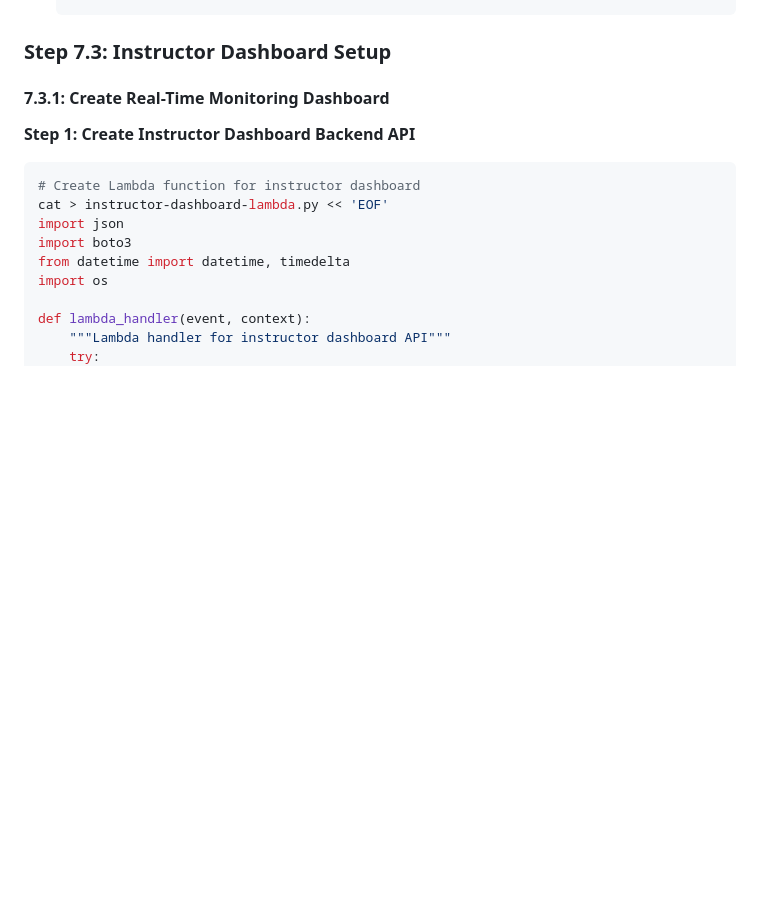
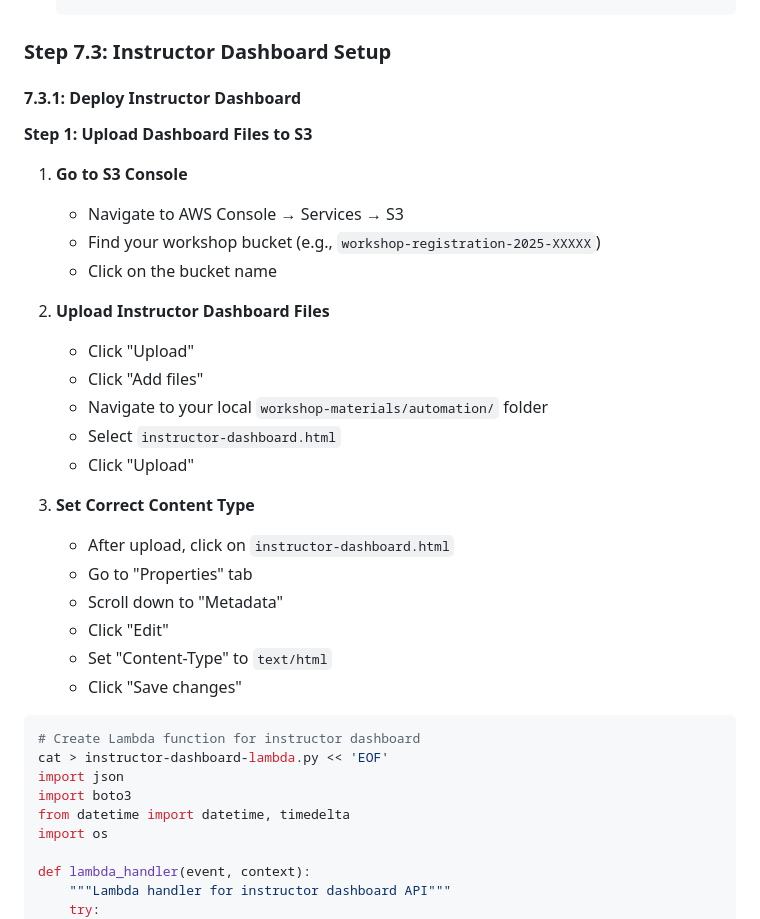
Before and after one commit to con-mac/Infrastructure_Workshop_Session, a Markdown page: workshop-materials/aws-organizations-setup.md, the part around the change. Rendered like a GitHub page; blank space fills up the shorter version.

Commit message:
Fix Step 7.3 to follow established console-based pattern
- Replace CLI commands with console-based instructions
- Use existing instructor-dashboard.py and instructor-dashboard.html files
- Follow same pattern as earlier steps with specific navigation instructions
- Make instructions clear and descriptive like earlier steps

````diff
--- a/workshop-materials/aws-organizations-setup.md
+++ b/workshop-materials/aws-organizations-setup.md
@@ -1426,9 +1426,29 @@ echo "Open this URL in your browser: http://$WORKSHOP_BUCKET.s3-website-us-east-
 
 ### Step 7.3: Instructor Dashboard Setup
 
-#### 7.3.1: Create Real-Time Monitoring Dashboard
-
-**Step 1: Create Instructor Dashboard Backend API**
+#### 7.3.1: Deploy Instructor Dashboard
+
+**Step 1: Upload Dashboard Files to S3**
+
+1. **Go to S3 Console**
+   - Navigate to AWS Console → Services → S3
+   - Find your workshop bucket (e.g., `workshop-registration-2025-XXXXX`)
+   - Click on the bucket name
+
+2. **Upload Instructor Dashboard Files**
+   - Click "Upload"
+   - Click "Add files"
+   - Navigate to your local `workshop-materials/automation/` folder
+   - Select `instructor-dashboard.html`
+   - Click "Upload"
+
+3. **Set Correct Content Type**
+   - After upload, click on `instructor-dashboard.html`
+   - Go to "Properties" tab
+   - Scroll down to "Metadata"
+   - Click "Edit"
+   - Set "Content-Type" to `text/html`
+   - Click "Save changes"
 
 ```bash
 # Create Lambda function for instructor dashboard
````
